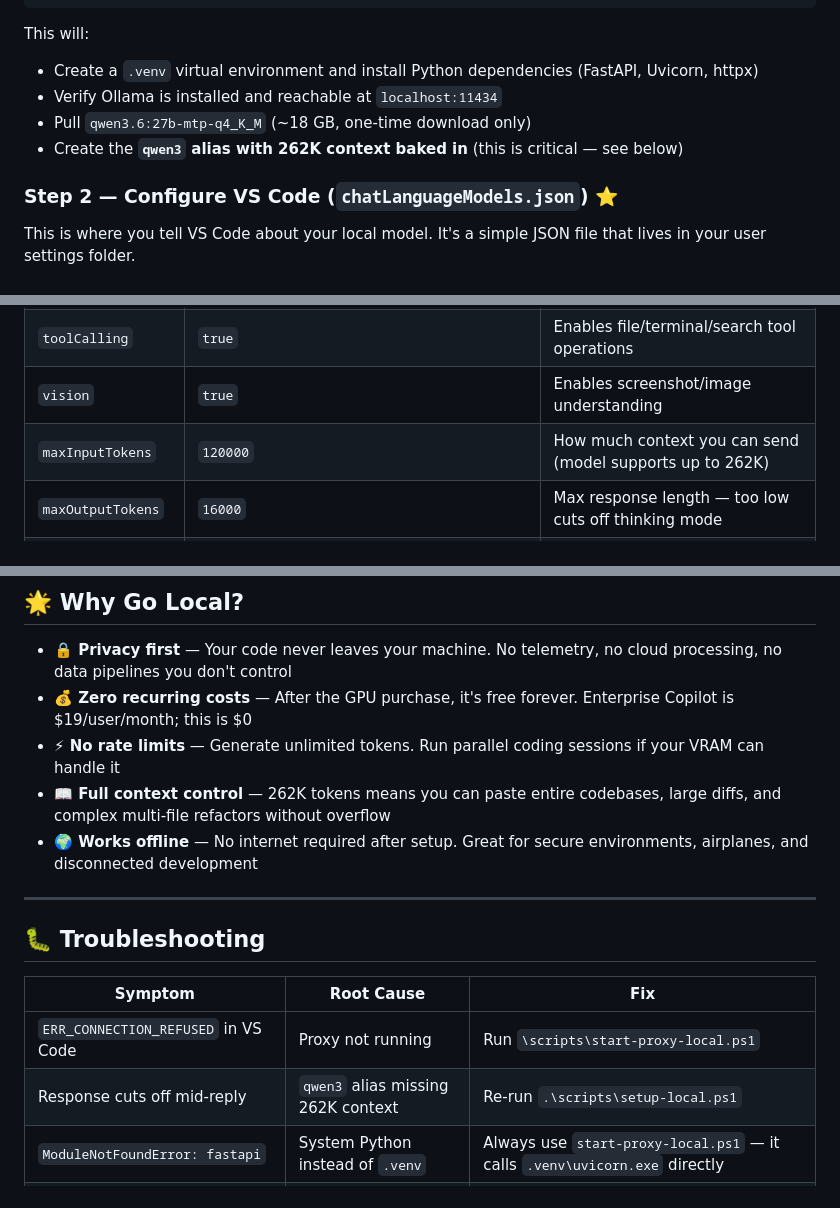
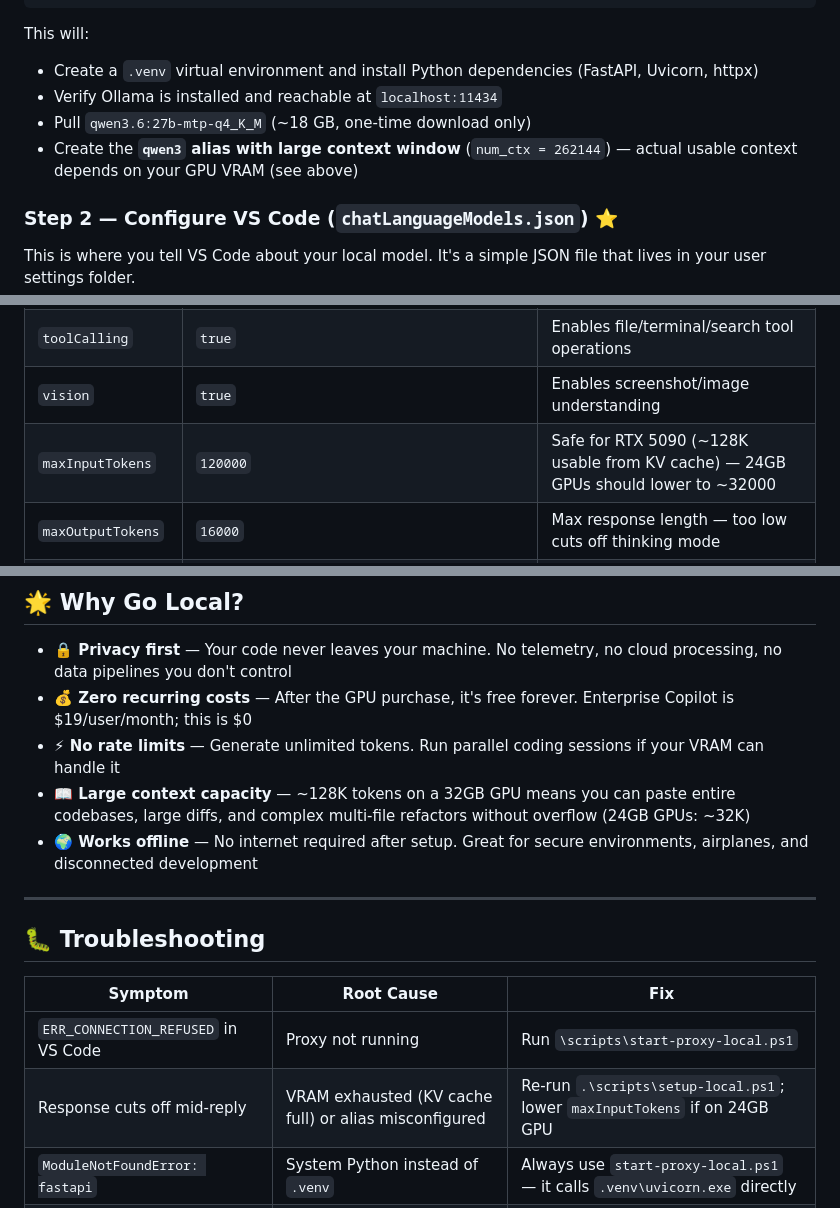
Before and after one commit to darkmatter2222/GithubCopilotExit, a Markdown page: README.md, 3 parts joined by grey strips. Rendered like a GitHub page.

```diff
--- a/README.md
+++ b/README.md
@@ -117,7 +143,7 @@ This will:
 - Create a `.venv` virtual environment and install Python dependencies (FastAPI, Uvicorn, httpx)
 - Verify Ollama is installed and reachable at `localhost:11434`
 - Pull `qwen3.6:27b-mtp-q4_K_M` (~18 GB, one-time download only)
-- Create the **`qwen3` alias with 262K context baked in** (this is critical — see below)
+- Create the **`qwen3` alias with large context window** (`num_ctx = 262144`) — actual usable context depends on your GPU VRAM (see above)
 
 ### Step 2 — Configure VS Code (`chatLanguageModels.json`) ⭐
 
@@ -190,7 +216,7 @@ The file is a JSON array. Each element defines an "endpoint group" of models. If
 | **→ models[].url** | `http://localhost:8001/v1/chat/completions` | Points to your proxy — must have trailing path |
 | `toolCalling` | `true` | Enables file/terminal/search tool operations |
 | `vision` | `true` | Enables screenshot/image understanding |
-| `maxInputTokens` | `120000` | How much context you can send (model supports up to 262K) |
+| `maxInputTokens` | `120000` | Safe for RTX 5090 (~128K usable from KV cache) — 24GB GPUs should lower to ~32000 |
 | `maxOutputTokens` | `16000` | Max response length — too low cuts off thinking mode |
 | `thinking` | `true` | Enables the model's internal reasoning chain |
 | `streaming` | `true` | Tokens appear progressively as they're generated |
@@ -337,7 +365,7 @@ To swap models, update the pull command and alias in `scripts/setup-local.ps1`,
 - **🔒 Privacy first** — Your code never leaves your machine. No telemetry, no cloud processing, no data pipelines you don't control
 - **💰 Zero recurring costs** — After the GPU purchase, it's free forever. Enterprise Copilot is $19/user/month; this is $0
 - **⚡ No rate limits** — Generate unlimited tokens. Run parallel coding sessions if your VRAM can handle it
-- **📖 Full context control** — 262K tokens means you can paste entire codebases, large diffs, and complex multi-file refactors without overflow
+- **📖 Large context capacity** — ~128K tokens on a 32GB GPU means you can paste entire codebases, large diffs, and complex multi-file refactors without overflow (24GB GPUs: ~32K)
 - **🌍 Works offline** — No internet required after setup. Great for secure environments, airplanes, and disconnected development
 
 ---
@@ -347,7 +375,7 @@ To swap models, update the pull command and alias in `scripts/setup-local.ps1`,
 | Symptom | Root Cause | Fix |
 | ------- | ---------- | --- |
 | `ERR_CONNECTION_REFUSED` in VS Code | Proxy not running | Run `\scripts\start-proxy-local.ps1` |
-| Response cuts off mid-reply | `qwen3` alias missing 262K context | Re-run `.\scripts\setup-local.ps1` |
+| Response cuts off mid-reply | VRAM exhausted (KV cache full) or alias misconfigured | Re-run `.\scripts\setup-local.ps1`; lower `maxInputTokens` if on 24GB GPU |
 | `ModuleNotFoundError: fastapi` | System Python instead of `.venv` | Always use `start-proxy-local.ps1` — it calls `.venv\uvicorn.exe` directly |
 | First request takes 20-30 extra seconds | Model not yet in VRAM (cold start) | Run `python scripts\warmup.py` after starting Ollama |
 | `maxOutputTokens` error in VS Code | Output cap too low for thinking mode | Set `"maxOutputTokens": 16000` in config |
```
Also changed, not shown: other parts of README.md (+44 -16 lines), AGENTS.md (+4 -5 lines).
